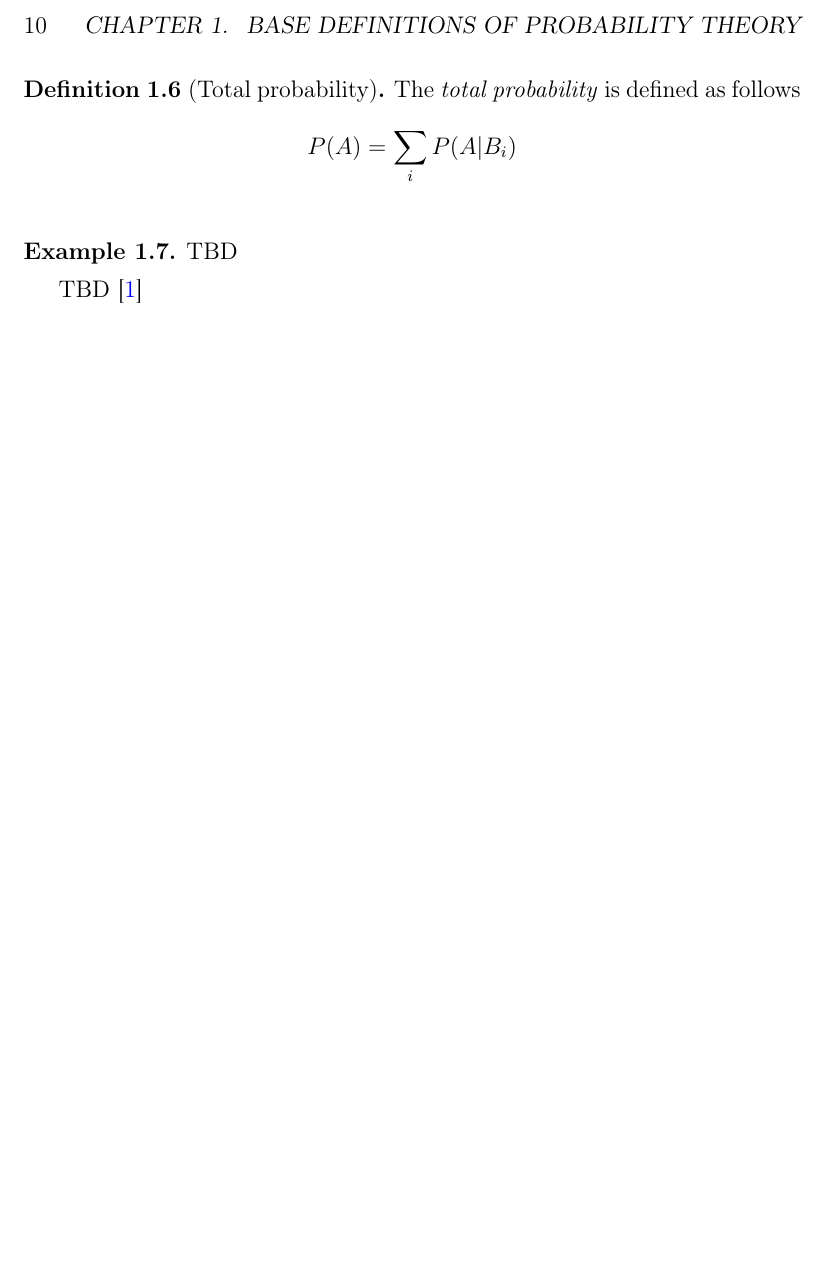
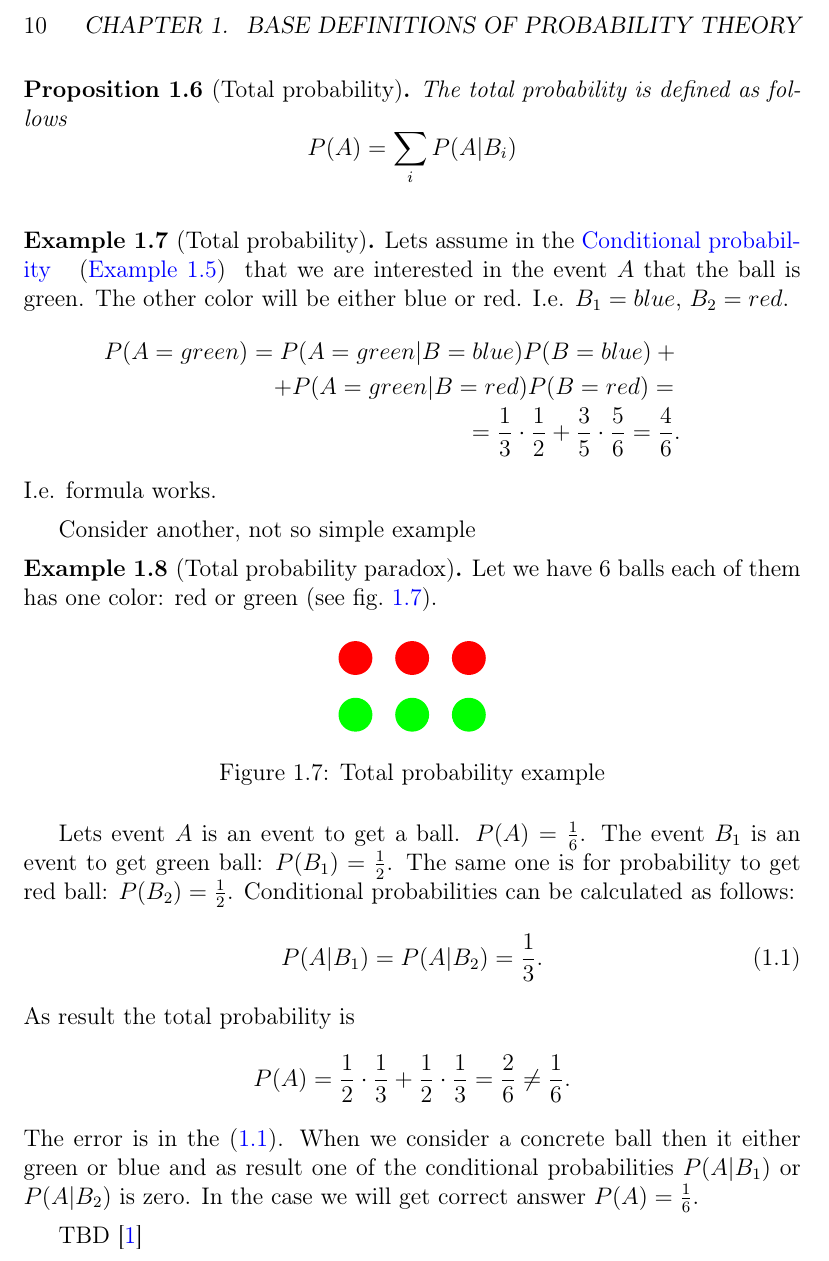
Before and after one commit to ivanmurashko/articles, a LaTeX book (probability/probability.tex, which reads probability/basedefinitions.tex): part of page 10 of 13, cut so that both start at the same text, the shorter picture padded with empty space. Compiled offline with pdfLaTeX; a missing bibliography style is replaced by a similar one.

Commit message:
probability: conditional probability

```diff
--- a/probability/basedefinitions.tex
+++ b/probability/basedefinitions.tex
@@ -213,21 +214,74 @@ $B=green$ occurs.
     \frac{3}{4}$}
   \label{fig:excondprobability_green}
 \end{figure}
-
 \end{example}
 
-\begin{definition}[Total probability]
+\begin{proposition}[Total probability]
+
 The \textit{total probability} is defined as follows
 \[
 P(A) = \sum_i P(A|B_i)
 \]
-\label{def:totalprobability}
-\end{definition}
+\label{thm:totalprobability}
+\end{proposition}
 
-\begin{example}
-TBD
+\begin{example}[Total probability]
+Lets assume in the \mynameref{ex:conditionalprobability} that we are
+interested in the event $A$ that the ball is green. The other color
+will be either blue or red. I.e. $B_1 = blue$, $B_2 = red$.
+\begin{eqnarray}
+P(A = green) = P(A = green|B = blue) P(B = blue) +
+\nonumber \\
++
+P(A = green|B = red) P(B = red) =
+\nonumber \\
+= \frac{1}{3} \cdot \frac{1}{2} + \frac{3}{5}\cdot \frac{5}{6} = \frac{4}{6}.
+\nonumber
+\end{eqnarray}
+I.e. formula works.
+\end{example}
+
+Consider another, not so simple example
+\begin{example}[Total probability paradox]
+Let we have 6 balls each of them has one color: red or green (see
+\cref{fig:excondprobability_add}).
+\begin{figure}[H]
+  \centering
+  \begin{tikzpicture}[ele/.style={fill=black,circle,minimum
+        width=.8pt,inner sep=1pt},every fit/.style={ellipse,draw,inner
+        sep=-2pt}]
+    \tikzstyle{element}=[circle,fill=black!25,minimum size=17pt,inner sep=0pt]
+
+    \node[element,color=red] at (0,1) {};
+    \node[element,color=red] at (1,1) {};
+    \node[element,color=red] at (2,1) {};
+    \node[element,color=green] at (0,0) {};
+    \node[element,color=green] at (1,0) {};
+    \node[element,color=green] at (2,0) {};
+
+
+  \end{tikzpicture}
+  \caption{Total probability example}
+  \label{fig:excondprobability_add}
+\end{figure}
+Lets event $A$ is an event to get a ball. $P(A) = \frac{1}{6}$. The
+event $B_1$ is an event to get green ball: $P(B_1) = \frac{1}{2}$. The
+same one is for probability to get red ball: $P(B_2) = \frac{1}{2}$.
+Conditional probabilities can be calculated as follows:
+\begin{equation}
+P(A|B_1) = P(A|B_2) = \frac{1}{3}.
+\label{eq:condprob_wrong}
+\end{equation}
+As result the total probability is
+\[
+P(A) = \frac{1}{2}\cdot\frac{1}{3} + \frac{1}{2}\cdot\frac{1}{3} =
+\frac{2}{6} \ne \frac{1}{6}.
+\]
+The error is in the \eqref{eq:condprob_wrong}. When we consider a
+concrete ball then it either green or blue and as result one of the
+conditional probabilities $P(A|B_1)$ or $P(A|B_2)$ is zero. In the
+case we will get correct answer $P(A) = \frac{1}{6}$.
 \end{example}
 
 
-
 TBD \cite{bib:kolmogorov74basic}
```
Also changed, not shown: probability/probability.pdf, probability/basedefinitions.tex (1 more changed lines).
